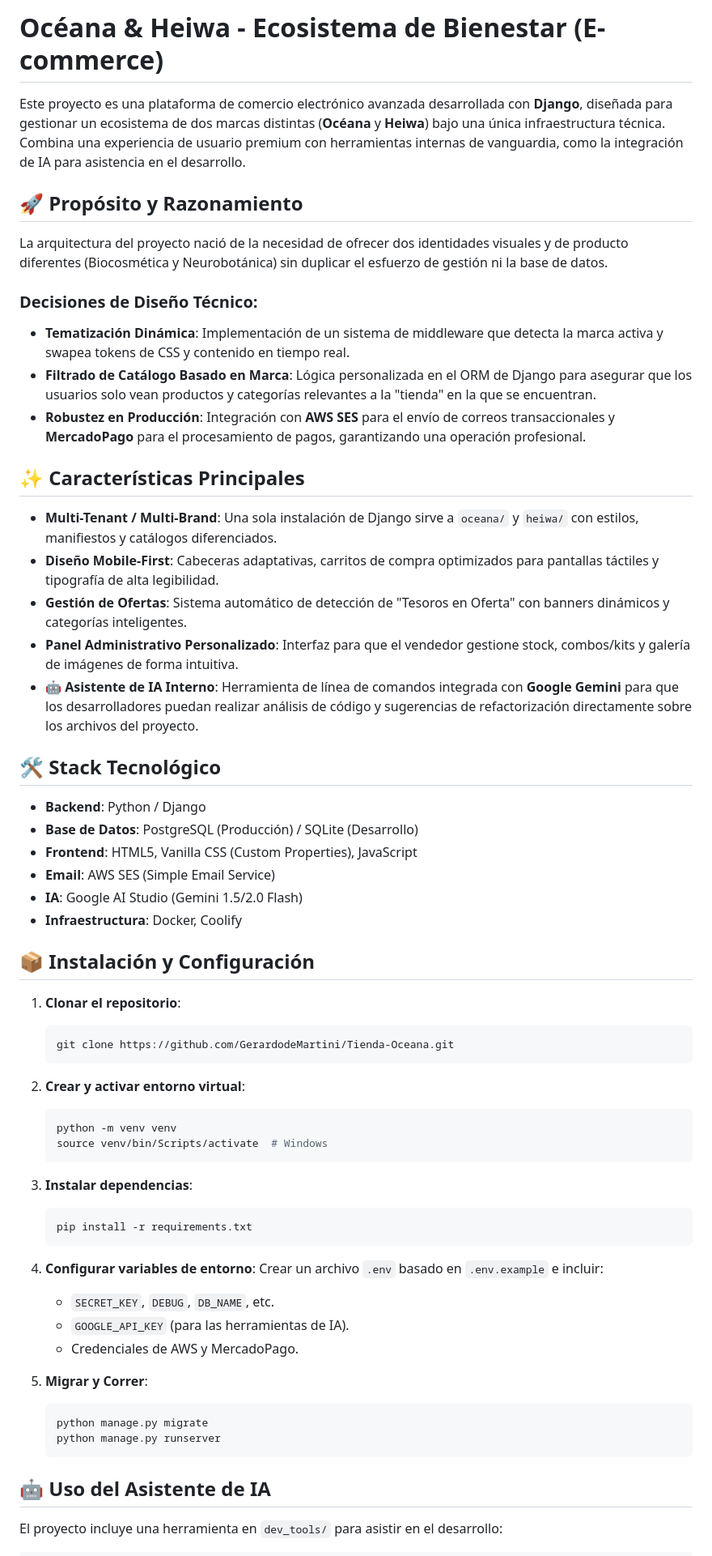
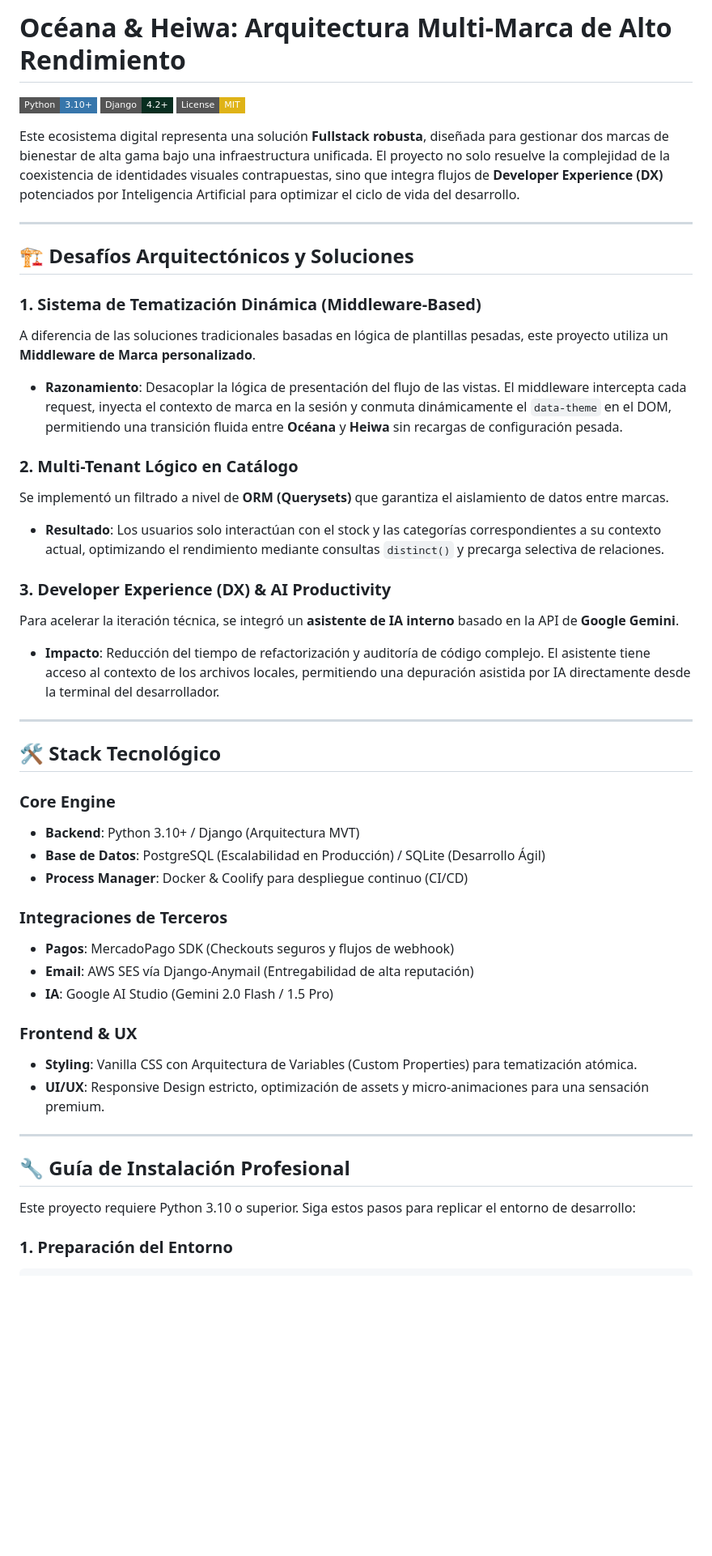
Before and after one commit to GerardodeMartini/Tienda-Oceana, a Markdown page: README.md, the part around one of its changes. Shown at 81% size. GitHub-like rendering; badges without logos; blank space fills up the shorter version.

Commit message:
docs: senior rewrite of README.md focusing on architecture and DX

````diff
--- a/README.md
+++ b/README.md
@@ -1,62 +1,50 @@
-# Océana & Heiwa - Ecosistema de Bienestar (E-commerce)
+# Océana & Heiwa: Arquitectura Multi-Marca de Alto Rendimiento
 
-Este proyecto es una plataforma de comercio electrónico avanzada desarrollada con **Django**, diseñada para gestionar un ecosistema de dos marcas distintas (**Océana** y **Heiwa**) bajo una única infraestructura técnica. Combina una experiencia de usuario premium con herramientas internas de vanguardia, como la integración de IA para asistencia en el desarrollo.
+[![Python](https://img.shields.io/badge/Python-3.10+-3776AB?style=flat-square&logo=python&logoColor=white)](https://www.python.org/)
+[![Django](https://img.shields.io/badge/Django-4.2+-092E20?style=flat-square&logo=django&logoColor=white)](https://www.djangoproject.com/)
+[![License: MIT](https://img.shields.io/badge/License-MIT-yellow.svg?style=flat-square)](https://opensource.org/licenses/MIT)
 
-## 🚀 Propósito y Razonamiento
+Este ecosistema digital representa una solución **Fullstack robusta**, diseñada para gestionar dos marcas de bienestar de alta gama bajo una infraestructura unificada. El proyecto no solo resuelve la complejidad de la coexistencia de identidades visuales contrapuestas, sino que integra flujos de **Developer Experience (DX)** potenciados por Inteligencia Artificial para optimizar el ciclo de vida del desarrollo.
 
-La arquitectura del proyecto nació de la necesidad de ofrecer dos identidades visuales y de producto diferentes (Biocosmética y Neurobotánica) sin duplicar el esfuerzo de gestión ni la base de datos.
+---
 
-### Decisiones de Diseño Técnico:
-- **Tematización Dinámica**: Implementación de un sistema de middleware que detecta la marca activa y swapea tokens de CSS y contenido en tiempo real.
-- **Filtrado de Catálogo Basado en Marca**: Lógica personalizada en el ORM de Django para asegurar que los usuarios solo vean productos y categorías relevantes a la "tienda" en la que se encuentran.
-- **Robustez en Producción**: Integración con **AWS SES** para el envío de correos transaccionales y **MercadoPago** para el procesamiento de pagos, garantizando una operación profesional.
+## 🏗️ Desafíos Arquitectónicos y Soluciones
 
-## ✨ Características Principales
+### 1. Sistema de Tematización Dinámica (Middleware-Based)
+A diferencia de las soluciones tradicionales basadas en lógica de plantillas pesadas, este proyecto utiliza un **Middleware de Marca personalizado**.
+- **Razonamiento**: Desacoplar la lógica de presentación del flujo de las vistas. El middleware intercepta cada request, inyecta el contexto de marca en la sesión y conmuta dinámicamente el `data-theme` en el DOM, permitiendo una transición fluida entre **Océana** y **Heiwa** sin recargas de configuración pesada.
 
-- **Multi-Tenant / Multi-Brand**: Una sola instalación de Django sirve a `oceana/` y `heiwa/` con estilos, manifiestos y catálogos diferenciados.
-- **Diseño Mobile-First**: Cabeceras adaptativas, carritos de compra optimizados para pantallas táctiles y tipografía de alta legibilidad.
-- **Gestión de Ofertas**: Sistema automático de detección de "Tesoros en Oferta" con banners dinámicos y categorías inteligentes.
-- **Panel Administrativo Personalizado**: Interfaz para que el vendedor gestione stock, combos/kits y galería de imágenes de forma intuitiva.
-- **🤖 Asistente de IA Interno**: Herramienta de línea de comandos integrada con **Google Gemini** para que los desarrolladores puedan realizar análisis de código y sugerencias de refactorización directamente sobre los archivos del proyecto.
+### 2. Multi-Tenant Lógico en Catálogo
+Se implementó un filtrado a nivel de **ORM (Querysets)** que garantiza el aislamiento de datos entre marcas.
+- **Resultado**: Los usuarios solo interactúan con el stock y las categorías correspondientes a su contexto actual, optimizando el rendimiento mediante consultas `distinct()` y precarga selectiva de relaciones.
+
+### 3. Developer Experience (DX) & AI Productivity
+Para acelerar la iteración técnica, se integró un **asistente de IA interno** basado en la API de **Google Gemini**.
+- **Impacto**: Reducción del tiempo de refactorización y auditoría de código complejo. El asistente tiene acceso al contexto de los archivos locales, permitiendo una depuración asistida por IA directamente desde la terminal del desarrollador.
+
+---
 
 ## 🛠️ Stack Tecnológico
 
-- **Backend**: Python / Django
-- **Base de Datos**: PostgreSQL (Producción) / SQLite (Desarrollo)
-- **Frontend**: HTML5, Vanilla CSS (Custom Properties), JavaScript
-- **Email**: AWS SES (Simple Email Service)
-- **IA**: Google AI Studio (Gemini 1.5/2.0 Flash)
-- **Infraestructura**: Docker, Coolify
+### Core Engine
+- **Backend**: Python 3.10+ / Django (Arquitectura MVT)
+- **Base de Datos**: PostgreSQL (Escalabilidad en Producción) / SQLite (Desarrollo Ágil)
+- **Process Manager**: Docker & Coolify para despliegue continuo (CI/CD)
 
-## 📦 Instalación y Configuración
+### Integraciones de Terceros
+- **Pagos**: MercadoPago SDK (Checkouts seguros y flujos de webhook)
+- **Email**: AWS SES vía Django-Anymail (Entregabilidad de alta reputación)
+- **IA**: Google AI Studio (Gemini 2.0 Flash / 1.5 Pro)
 
-1. **Clonar el repositorio**:
-   ```bash
-   git clone https://github.com/GerardodeMartini/Tienda-Oceana.git
-   ```
-2. **Crear y activar entorno virtual**:
-   ```bash
-   python -m venv venv
-   source venv/bin/Scripts/activate  # Windows
-   ```
-3. **Instalar dependencias**:
-   ```bash
-   pip install -r requirements.txt
-   ```
-4. **Configurar variables de entorno**:
-   Crear un archivo `.env` basado en `.env.example` e incluir:
-   - `SECRET_KEY`, `DEBUG`, `DB_NAME`, etc.
-   - `GOOGLE_API_KEY` (para las herramientas de IA).
-   - Credenciales de AWS y MercadoPago.
+### Frontend & UX
+- **Styling**: Vanilla CSS con Arquitectura de Variables (Custom Properties) para tematización atómica.
+- **UI/UX**: Responsive Design estricto, optimización de assets y micro-animaciones para una sensación premium.
 
-5. **Migrar y Correr**:
-   ```bash
-   python manage.py migrate
-   python manage.py runserver
-   ```
+---
 
-## 🤖 Uso del Asistente de IA
+## 🔧 Guía de Instalación Profesional
 
-El proyecto incluye una herramienta en `dev_tools/` para asistir en el desarrollo:
+Este proyecto requiere Python 3.10 o superior. Siga estos pasos para replicar el entorno de desarrollo:
 
+### 1. Preparación del Entorno
 ```bash
````
Also changed, not shown: other parts of README.md (+51 -2 lines).
